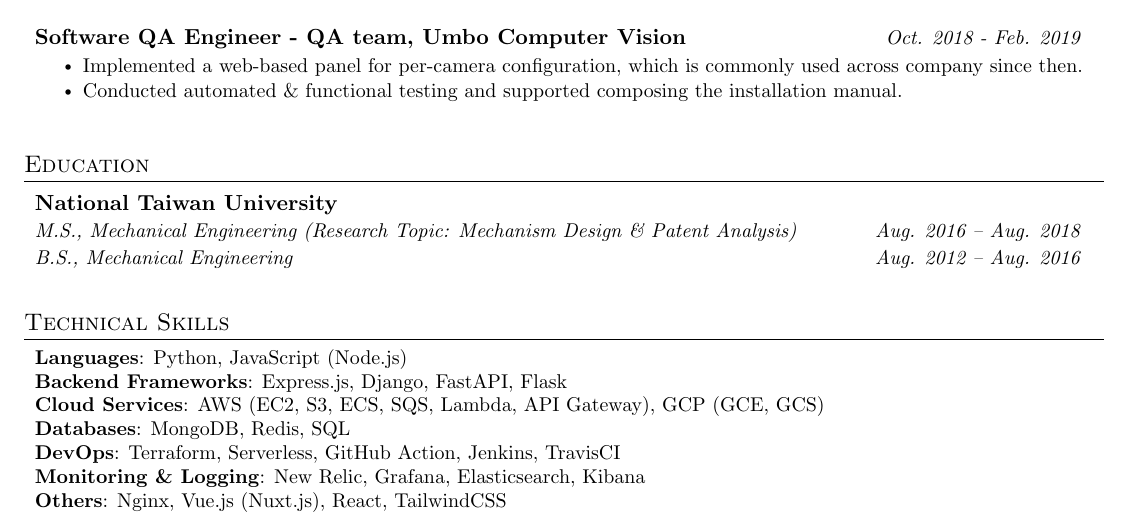
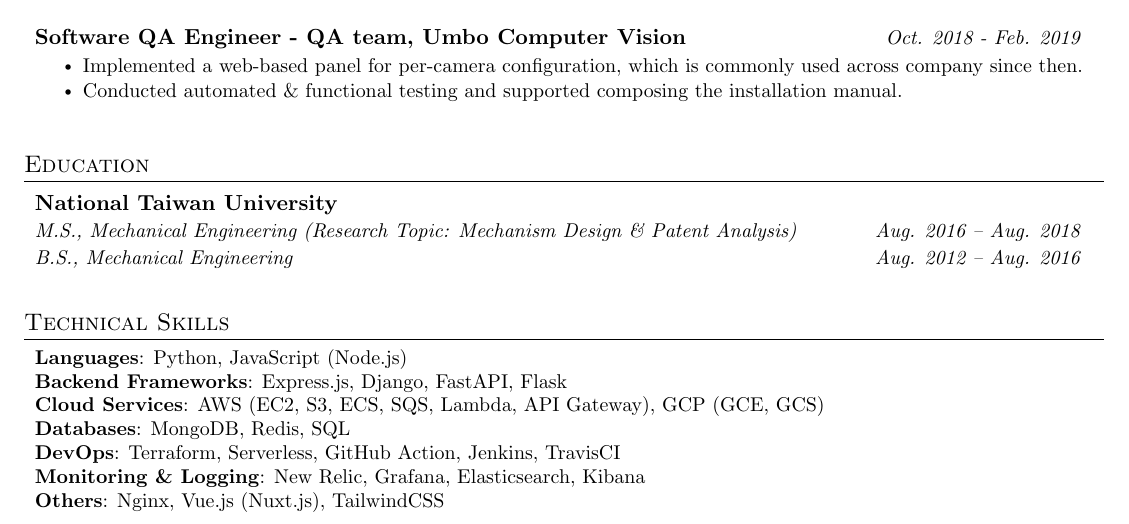
Before and after one commit to mattwang44/resume, a LaTeX document (main.tex): part of page 1 of 2, cut so that both start at the same text. Compiled offline with pdfLaTeX.

Commit message:
Deploying to gh-pages from  @ 9620a7b23d26e8d9d3a7e9718e3df92cb924c223 🚀

```diff
--- a/main.tex
+++ b/main.tex
@@ -214,7 +214,7 @@
       \textbf{Databases}{: MongoDB, Redis, SQL} \\
       \textbf{DevOps}{: Terraform, Serverless, GitHub Action, Jenkins, TravisCI} \\
       \textbf{Monitoring \& Logging}{: New Relic, Grafana, Elasticsearch, Kibana} \\
-      \textbf{Others}{: Nginx, Vue.js (Nuxt.js), React, TailwindCSS}
+      \textbf{Others}{: Nginx, Vue.js (Nuxt.js), TailwindCSS}
     }}
   \end{itemize}
 
```
Also changed, not shown: main.pdf, 1 other file.
